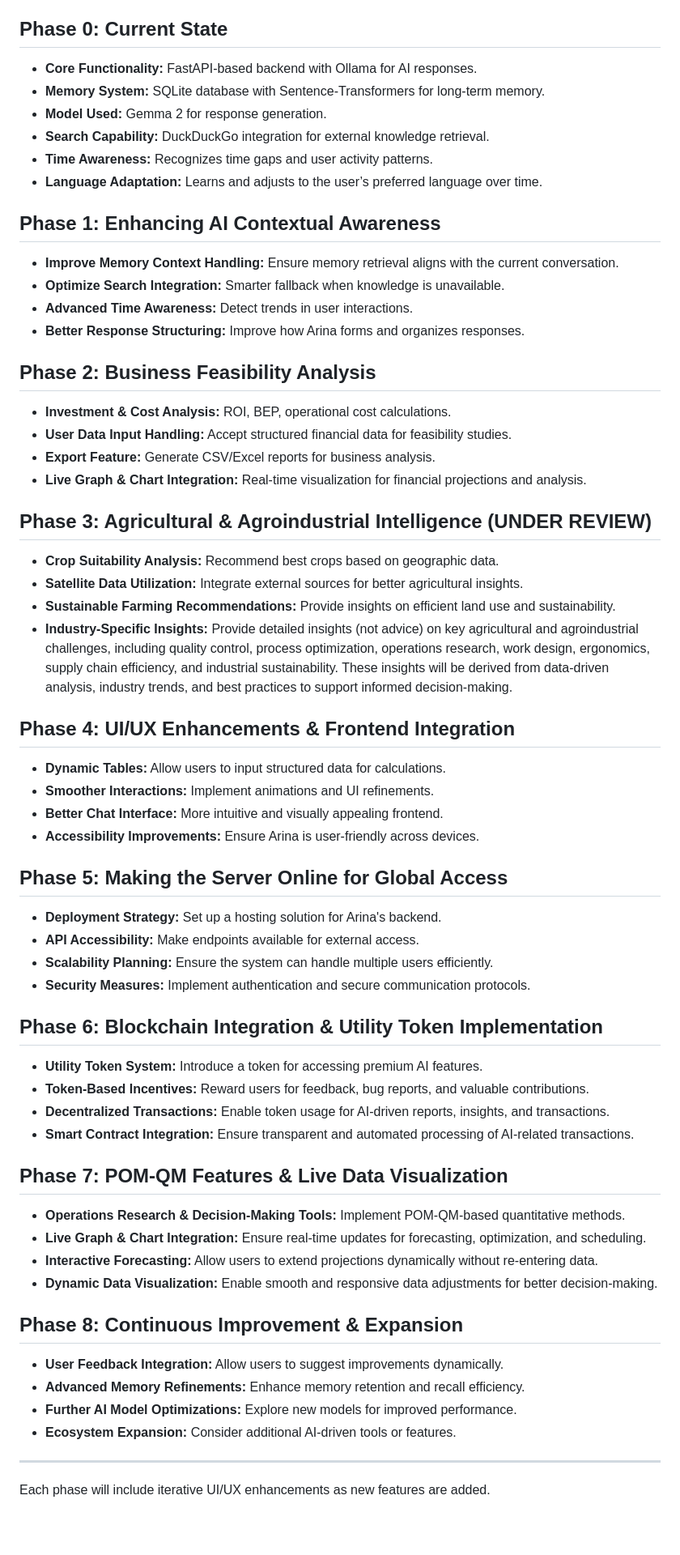
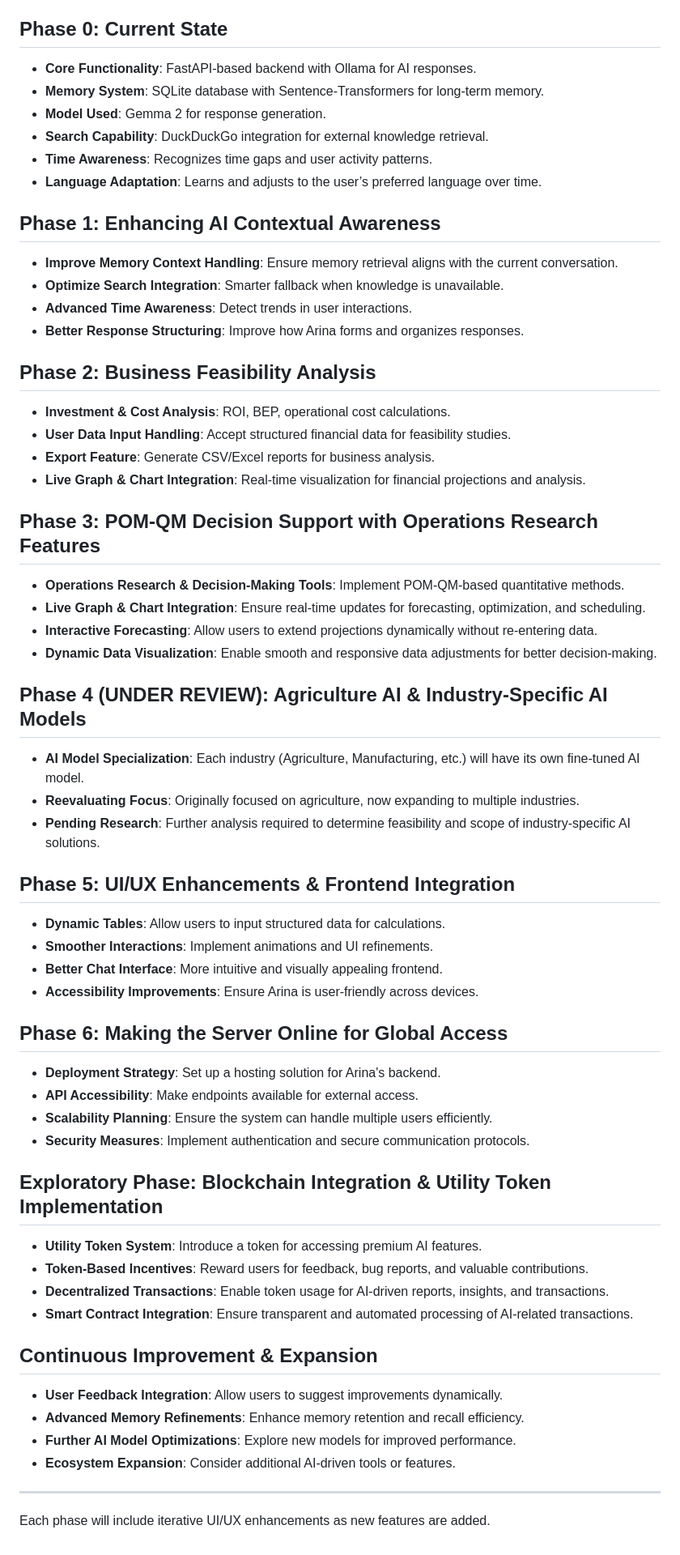
Before and after one commit to adsurkasur/ArinaAI, a Markdown page: ROADMAP.md, the part around the change. Shown at 81% size. Drawn GitHub-style; blank space fills up the shorter version.

Commit message:
Update ROADMAP.md
synchronised with readme.md roadmap

```diff
--- a/ROADMAP.md
+++ b/ROADMAP.md
@@ -3,60 +3,60 @@
 This document outlines the development phases for Arina AI, focusing on enhancing its capabilities step by step. Each phase builds upon the previous one, ensuring a structured and scalable approach.
 
 ## Phase 0: Current State
-- **Core Functionality:** FastAPI-based backend with Ollama for AI responses.
-- **Memory System:** SQLite database with Sentence-Transformers for long-term memory.
-- **Model Used:** Gemma 2 for response generation.
-- **Search Capability:** DuckDuckGo integration for external knowledge retrieval.
-- **Time Awareness:** Recognizes time gaps and user activity patterns.
-- **Language Adaptation:** Learns and adjusts to the user’s preferred language over time.
+- **Core Functionality**: FastAPI-based backend with Ollama for AI responses.
+- **Memory System**: SQLite database with Sentence-Transformers for long-term memory.
+- **Model Used**: Gemma 2 for response generation.
+- **Search Capability**: DuckDuckGo integration for external knowledge retrieval.
+- **Time Awareness**: Recognizes time gaps and user activity patterns.
+- **Language Adaptation**: Learns and adjusts to the user’s preferred language over time.
 
 ## Phase 1: Enhancing AI Contextual Awareness
-- **Improve Memory Context Handling:** Ensure memory retrieval aligns with the current conversation.
-- **Optimize Search Integration:** Smarter fallback when knowledge is unavailable.
-- **Advanced Time Awareness:** Detect trends in user interactions.
-- **Better Response Structuring:** Improve how Arina forms and organizes responses.
+- **Improve Memory Context Handling**: Ensure memory retrieval aligns with the current conversation.
+- **Optimize Search Integration**: Smarter fallback when knowledge is unavailable.
+- **Advanced Time Awareness**: Detect trends in user interactions.
+- **Better Response Structuring**: Improve how Arina forms and organizes responses.
 
 ## Phase 2: Business Feasibility Analysis
-- **Investment & Cost Analysis:** ROI, BEP, operational cost calculations.
-- **User Data Input Handling:** Accept structured financial data for feasibility studies.
-- **Export Feature:** Generate CSV/Excel reports for business analysis.
-- **Live Graph & Chart Integration:** Real-time visualization for financial projections and analysis.
+- **Investment & Cost Analysis**: ROI, BEP, operational cost calculations.
+- **User Data Input Handling**: Accept structured financial data for feasibility studies.
+- **Export Feature**: Generate CSV/Excel reports for business analysis.
+- **Live Graph & Chart Integration**: Real-time visualization for financial projections and analysis.
 
-## Phase 3: Agricultural & Agroindustrial Intelligence (UNDER REVIEW)
-- **Crop Suitability Analysis:** Recommend best crops based on geographic data.
-- **Satellite Data Utilization:** Integrate external sources for better agricultural insights.
-- **Sustainable Farming Recommendations:** Provide insights on efficient land use and sustainability.
-- **Industry-Specific Insights:** Provide detailed insights (not advice) on key agricultural and agroindustrial challenges, including quality control, process optimization, operations research, work design, ergonomics, supply chain efficiency, and industrial sustainability. These insights will be derived from data-driven analysis, industry trends, and best practices to support informed decision-making.
+## Phase 3: POM-QM Decision Support with Operations Research Features
+- **Operations Research & Decision-Making Tools**: Implement POM-QM-based quantitative methods.
+- **Live Graph & Chart Integration**: Ensure real-time updates for forecasting, optimization, and scheduling.
+- **Interactive Forecasting**: Allow users to extend projections dynamically without re-entering data.
+- **Dynamic Data Visualization**: Enable smooth and responsive data adjustments for better decision-making.
 
-## Phase 4: UI/UX Enhancements & Frontend Integration
-- **Dynamic Tables:** Allow users to input structured data for calculations.
-- **Smoother Interactions:** Implement animations and UI refinements.
-- **Better Chat Interface:** More intuitive and visually appealing frontend.
-- **Accessibility Improvements:** Ensure Arina is user-friendly across devices.
+## Phase 4 (UNDER REVIEW): Agriculture AI & Industry-Specific AI Models
+- **AI Model Specialization**: Each industry (Agriculture, Manufacturing, etc.) will have its own fine-tuned AI model.
+- **Reevaluating Focus**: Originally focused on agriculture, now expanding to multiple industries.
+- **Pending Research**: Further analysis required to determine feasibility and scope of industry-specific AI solutions.
 
-## Phase 5: Making the Server Online for Global Access
-- **Deployment Strategy:** Set up a hosting solution for Arina's backend.
-- **API Accessibility:** Make endpoints available for external access.
-- **Scalability Planning:** Ensure the system can handle multiple users efficiently.
-- **Security Measures:** Implement authentication and secure communication protocols.
+## Phase 5: UI/UX Enhancements & Frontend Integration
+- **Dynamic Tables**: Allow users to input structured data for calculations.
+- **Smoother Interactions**: Implement animations and UI refinements.
+- **Better Chat Interface**: More intuitive and visually appealing frontend.
+- **Accessibility Improvements**: Ensure Arina is user-friendly across devices.
 
-## Phase 6: Blockchain Integration & Utility Token Implementation
-- **Utility Token System:** Introduce a token for accessing premium AI features.
-- **Token-Based Incentives:** Reward users for feedback, bug reports, and valuable contributions.
-- **Decentralized Transactions:** Enable token usage for AI-driven reports, insights, and transactions.
-- **Smart Contract Integration:** Ensure transparent and automated processing of AI-related transactions.
+## Phase 6: Making the Server Online for Global Access
+- **Deployment Strategy**: Set up a hosting solution for Arina's backend.
+- **API Accessibility**: Make endpoints available for external access.
+- **Scalability Planning**: Ensure the system can handle multiple users efficiently.
+- **Security Measures**: Implement authentication and secure communication protocols.
 
-## Phase 7: POM-QM Features & Live Data Visualization
-- **Operations Research & Decision-Making Tools:** Implement POM-QM-based quantitative methods.
-- **Live Graph & Chart Integration:** Ensure real-time updates for forecasting, optimization, and scheduling.
-- **Interactive Forecasting:** Allow users to extend projections dynamically without re-entering data.
-- **Dynamic Data Visualization:** Enable smooth and responsive data adjustments for better decision-making.
+## Exploratory Phase: Blockchain Integration & Utility Token Implementation
+- **Utility Token System**: Introduce a token for accessing premium AI features.
+- **Token-Based Incentives**: Reward users for feedback, bug reports, and valuable contributions.
+- **Decentralized Transactions**: Enable token usage for AI-driven reports, insights, and transactions.
+- **Smart Contract Integration**: Ensure transparent and automated processing of AI-related transactions.
 
-## Phase 8: Continuous Improvement & Expansion
-- **User Feedback Integration:** Allow users to suggest improvements dynamically.
-- **Advanced Memory Refinements:** Enhance memory retention and recall efficiency.
-- **Further AI Model Optimizations:** Explore new models for improved performance.
-- **Ecosystem Expansion:** Consider additional AI-driven tools or features.
+## Continuous Improvement & Expansion
+- **User Feedback Integration**: Allow users to suggest improvements dynamically.
+- **Advanced Memory Refinements**: Enhance memory retention and recall efficiency.
+- **Further AI Model Optimizations**: Explore new models for improved performance.
+- **Ecosystem Expansion**: Consider additional AI-driven tools or features.
 
 ---
+
 Each phase will include iterative UI/UX enhancements as new features are added.
```
